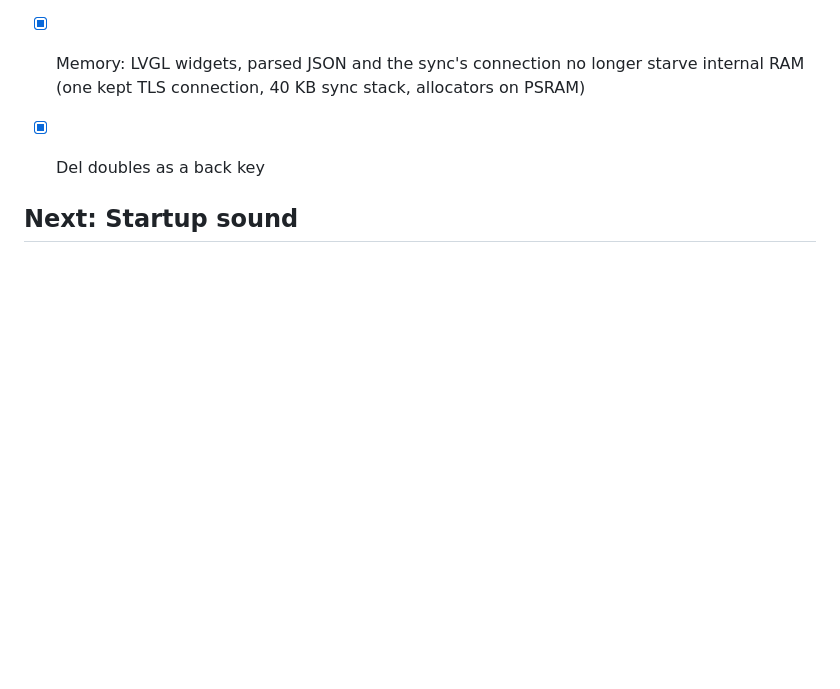
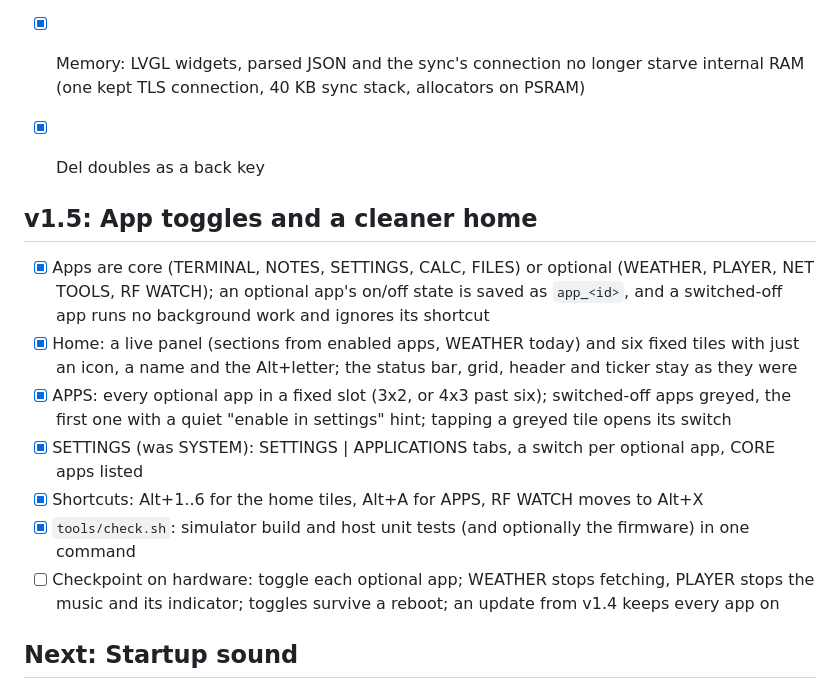
Before and after one commit to hey-its-brian/tab5-cyberdeck, a Markdown page: ROADMAP.md, the part around the change. GitHub-like rendering; blank space fills up the shorter version.

```diff
--- a/ROADMAP.md
+++ b/ROADMAP.md
@@ -164,6 +164,16 @@ Home screen first, then the two modules, one at a time.
 - [x] Memory: LVGL widgets, parsed JSON and the sync's connection no longer starve internal RAM (one kept TLS connection, 40 KB sync stack, allocators on PSRAM)
 - [x] Del doubles as a back key
 
+## v1.5: App toggles and a cleaner home
+
+- [x] Apps are core (TERMINAL, NOTES, SETTINGS, CALC, FILES) or optional (WEATHER, PLAYER, NET TOOLS, RF WATCH); an optional app's on/off state is saved as `app_<id>`, and a switched-off app runs no background work and ignores its shortcut
+- [x] Home: a live panel (sections from enabled apps, WEATHER today) and six fixed tiles with just an icon, a name and the Alt+letter; the status bar, grid, header and ticker stay as they were
+- [x] APPS: every optional app in a fixed slot (3x2, or 4x3 past six); switched-off apps greyed, the first one with a quiet "enable in settings" hint; tapping a greyed tile opens its switch
+- [x] SETTINGS (was SYSTEM): SETTINGS | APPLICATIONS tabs, a switch per optional app, CORE apps listed
+- [x] Shortcuts: Alt+1..6 for the home tiles, Alt+A for APPS, RF WATCH moves to Alt+X
+- [x] `tools/check.sh`: simulator build and host unit tests (and optionally the firmware) in one command
+- [ ] Checkpoint on hardware: toggle each optional app; WEATHER stops fetching, PLAYER stops the music and its indicator; toggles survive a reboot; an update from v1.4 keeps every app on
+
 ## Next: Startup sound
 
 - A short boot chime through the speaker (or headphones) while the POST runs, stored as a small embedded clip and played by the audio driver
```
Also changed, not shown: README.md (+45 -25 lines), docs/screenshots/applications.png (added), docs/screenshots/apps.png (added), docs/screenshots/home.png, docs/screenshots/media.png (deleted), docs/screenshots/system.png, docs/screenshots/tools.png (deleted), 1 other file.
